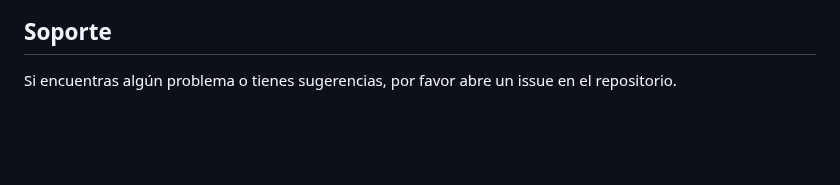
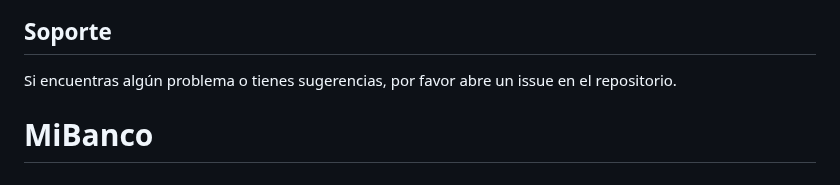
Before and after one commit to Ignacio39/MiBanco, a Markdown page: README.md, the part around the change. Rendered like a GitHub page; blank space fills up the shorter version.

Commit message:
Actualizar README

```diff
--- a/README.md
+++ b/README.md
@@ -140,3 +140,4 @@ Creado como una herramienta educativa para facilitar el aprendizaje de transfere
 ## Soporte
 
 Si encuentras algún problema o tienes sugerencias, por favor abre un issue en el repositorio.
+# MiBanco
```
